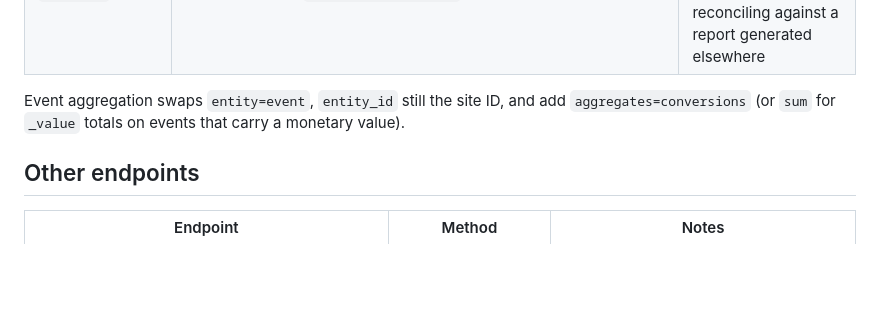
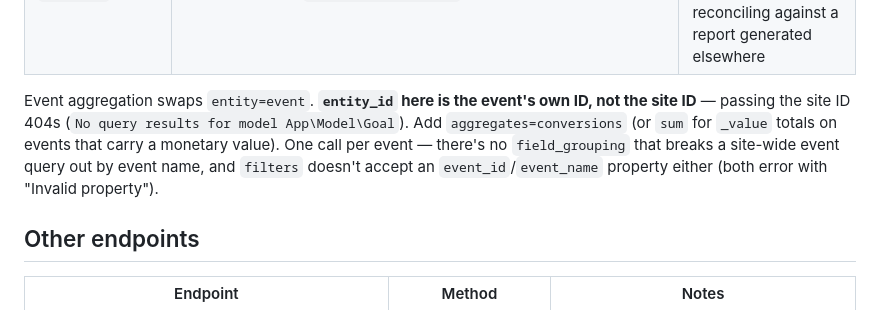
Before and after one commit to mattsafaii/skills, a Markdown page: fathom-analytics/references/api-reference.md, the part around the change. Drawn GitHub-style; blank space fills up the shorter version.

Commit message:
Fix event aggregation entity_id docs — it's the event ID, not the site ID
Discovered while checking Fathom's Events tab on a client site: passing the
site ID 404s. Also noted field_grouping/filters can't break a site-wide
event query out by name, so it's one API call per event.

```diff
--- a/fathom-analytics/references/api-reference.md
+++ b/fathom-analytics/references/api-reference.md
@@ -63,7 +63,7 @@ Base URL: `https://api.usefathom.com/v1`. Headers: `Authorization: Bearer <token
 | `filters` | JSON array, e.g. `[{"property":"pathname","operator":"is","value":"/pricing"}]` | Narrow to a specific page/referrer/etc. |
 | `timezone` | IANA name, e.g. `America/Los_Angeles` | Defaults to the site's dashboard timezone if omitted — set explicitly when reconciling against a report generated elsewhere |
 
-Event aggregation swaps `entity=event`, `entity_id` still the site ID, and add `aggregates=conversions` (or `sum` for `_value` totals on events that carry a monetary value).
+Event aggregation swaps `entity=event`. **`entity_id` here is the event's own ID, not the site ID** — passing the site ID 404s (`No query results for model App\Model\Goal`). Add `aggregates=conversions` (or `sum` for `_value` totals on events that carry a monetary value). One call per event — there's no `field_grouping` that breaks a site-wide event query out by event name, and `filters` doesn't accept an `event_id`/`event_name` property either (both error with "Invalid property").
 
 ## Other endpoints
 
```
